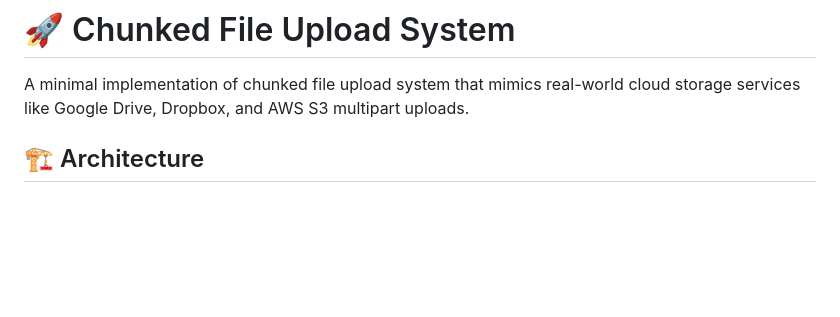
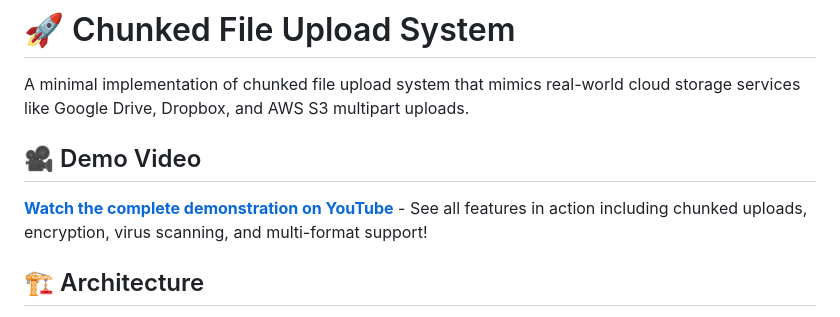
Before and after one commit to yogeshsherawat/HLD, a Markdown page: mini-drive/README.md, the part around the change. GitHub-like rendering; blank space fills up the shorter version.

```diff
--- a/mini-drive/README.md
+++ b/mini-drive/README.md
@@ -1,6 +1,10 @@
 # 🚀 Chunked File Upload System
 
 A minimal implementation of chunked file upload system that mimics real-world cloud storage services like Google Drive, Dropbox, and AWS S3 multipart uploads.
+
+## 🎥 Demo Video
+
+**[Watch the complete demonstration on YouTube](https://youtu.be/2n8CdvQ8dyE)** - See all features in action including chunked uploads, encryption, virus scanning, and multi-format support!
 
 ## 🏗️ Architecture
 
```
Also changed, not shown: mini-drive/TESTING_GUIDE.md (deleted, +0 -241 lines).
